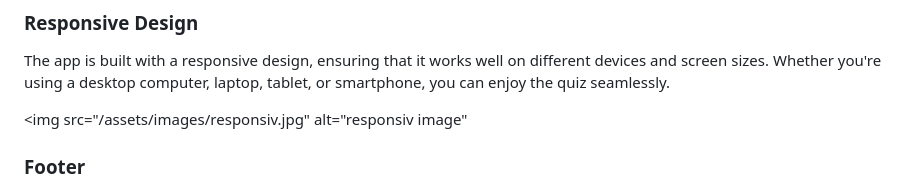
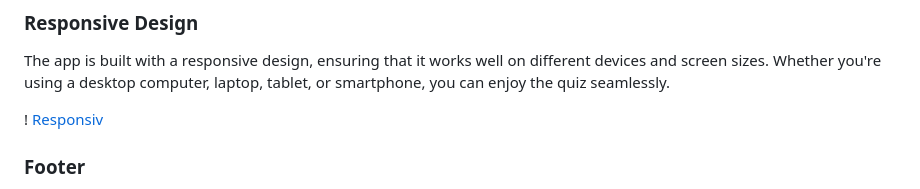
Before and after one commit to MayaJJ/sweden-quiz-game, a Markdown page: README.md, the part around the change printed below. Drawn GitHub-style.

Commit message:
local image

```diff
--- a/README.md
+++ b/README.md
@@ -22,7 +22,7 @@ The app features an interactive interface that allows you to navigate through th
 
 The app is built with a responsive design, ensuring that it works well on different devices and screen sizes. Whether you're using a desktop computer, laptop, tablet, or smartphone, you can enjoy the quiz seamlessly.
 
-<img src="/assets/images/responsiv.jpg" alt="responsiv image"
+! [Responsiv](assets/images/responsiv.jpg)
 
 
 ### Footer
```
Also changed, not shown: other parts of README.md (+4 -0 lines).
